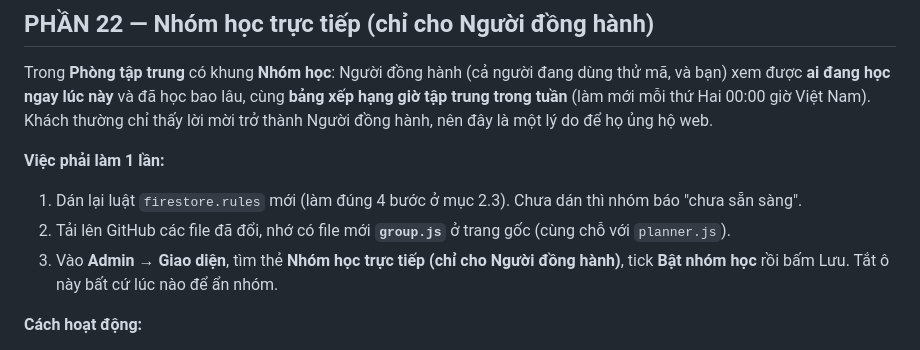
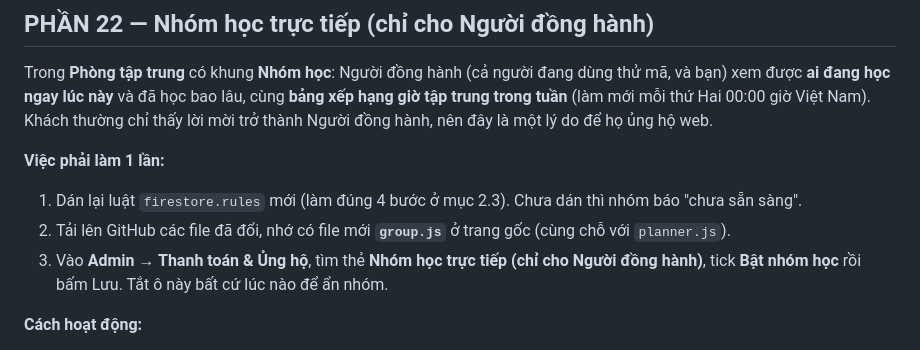
Before and after one commit to epstudyroomcontact-cloud/index.html, a Markdown page: SETUP.md, the part around the change. Drawn GitHub-style.

Commit message:
Sửa SETUP.md: ô bật nhóm học nằm ở tab Thanh toán & Ủng hộ
Co-Authored-By: Claude Sonnet 5.5 <noreply@anthropic.com>
Claude-Session: https://claude.ai/code/session_01Uhg7ZJGxgQsPToR7ba7aq7

```diff
--- a/SETUP.md
+++ b/SETUP.md
@@ -531,7 +531,7 @@ Trong **Phòng tập trung** có khung **Nhóm học**: Người đồng hành (
 **Việc phải làm 1 lần:**
 1. Dán lại luật `firestore.rules` mới (làm đúng 4 bước ở mục 2.3). Chưa dán thì nhóm báo "chưa sẵn sàng".
 2. Tải lên GitHub các file đã đổi, nhớ có file mới **`group.js`** ở trang gốc (cùng chỗ với `planner.js`).
-3. Vào **Admin → Giao diện**, tìm thẻ **Nhóm học trực tiếp (chỉ cho Người đồng hành)**, tick **Bật nhóm học** rồi bấm Lưu. Tắt ô này bất cứ lúc nào để ẩn nhóm.
+3. Vào **Admin → Thanh toán & Ủng hộ**, tìm thẻ **Nhóm học trực tiếp (chỉ cho Người đồng hành)**, tick **Bật nhóm học** rồi bấm Lưu. Tắt ô này bất cứ lúc nào để ẩn nhóm.
 
 **Cách hoạt động:**
 - Người đồng hành bấm **Tham gia nhóm** và tự đặt một **biệt danh** (không lấy tên hay email của tài khoản). Ai đang chạy đồng hồ sẽ hiện trong "Đang học"; phút tập trung của mỗi phiên xong được cộng vào bảng xếp hạng tuần. Bấm **Rời nhóm** thì họ biến mất khỏi danh sách và bảng xếp hạng.
```
